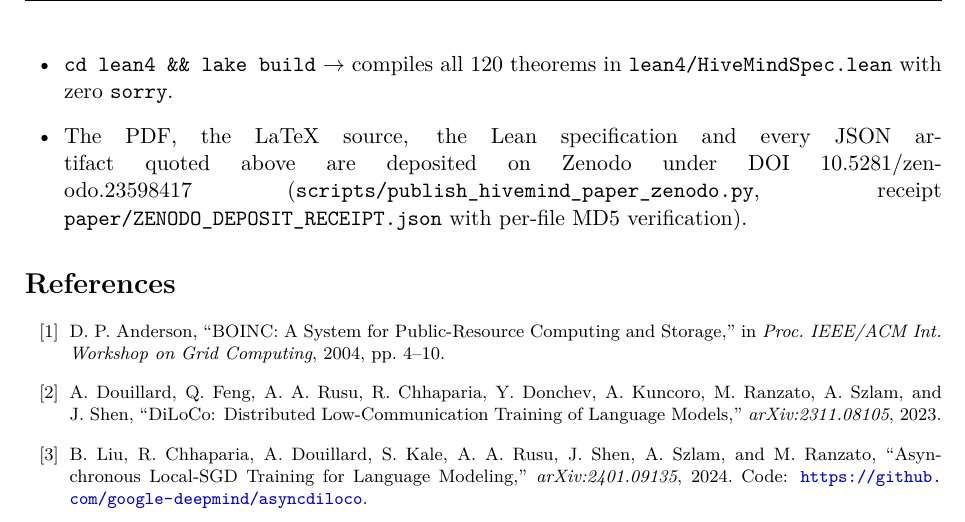
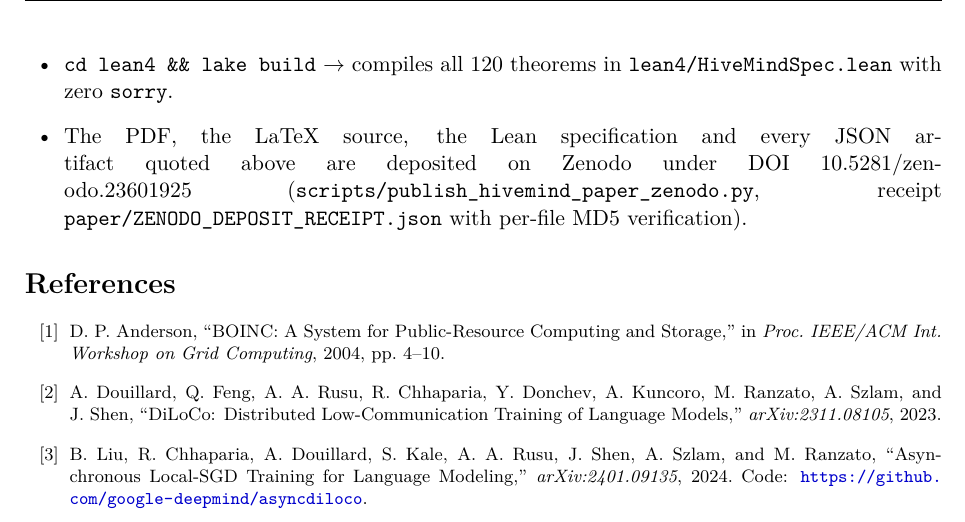
Before and after one commit to clark719664/HiveMind, a LaTeX paper (paper/hivemind_foundation_article.tex, which reads paper/zenodo_doi.tex): part of page 30 of 32, cut so that both start at the same text. Compiled offline with pdfLaTeX.

Commit message:
chore(zenodo): pre-reserved DOI 10.5281/zenodo.23601925 for preprint v3.5.0 (footer, CITATION.cff, README badge)
Co-Authored-By: Claude Fable 5.1 <noreply@anthropic.com>

```diff
--- a/paper/zenodo_doi.tex
+++ b/paper/zenodo_doi.tex
@@ -1 +1 @@
-\newcommand{\zenodoDOI}{10.5281/zenodo.23598417}
+\newcommand{\zenodoDOI}{10.5281/zenodo.23601925}
```
Also changed, not shown: README.md, paper/hivemind_foundation_article.pdf, 1 other file.
